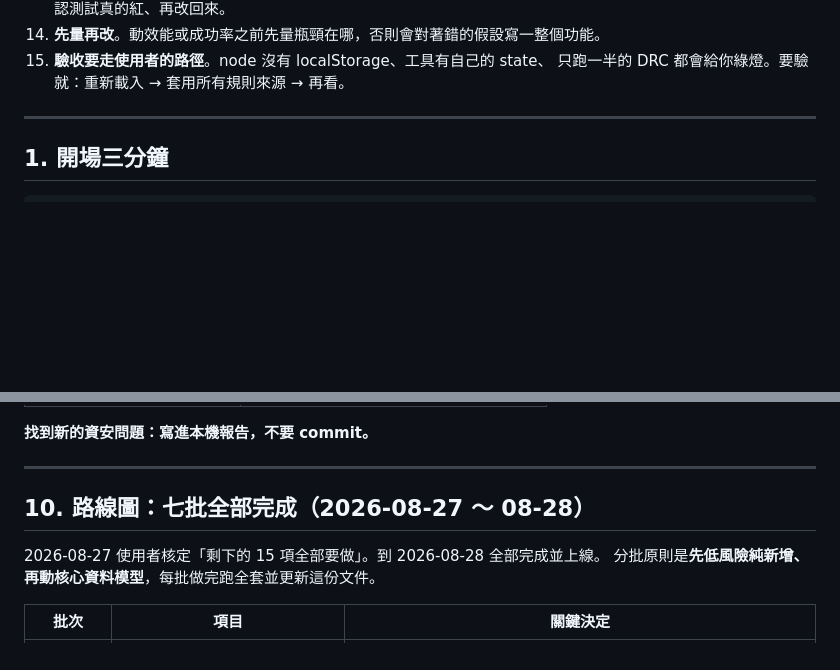
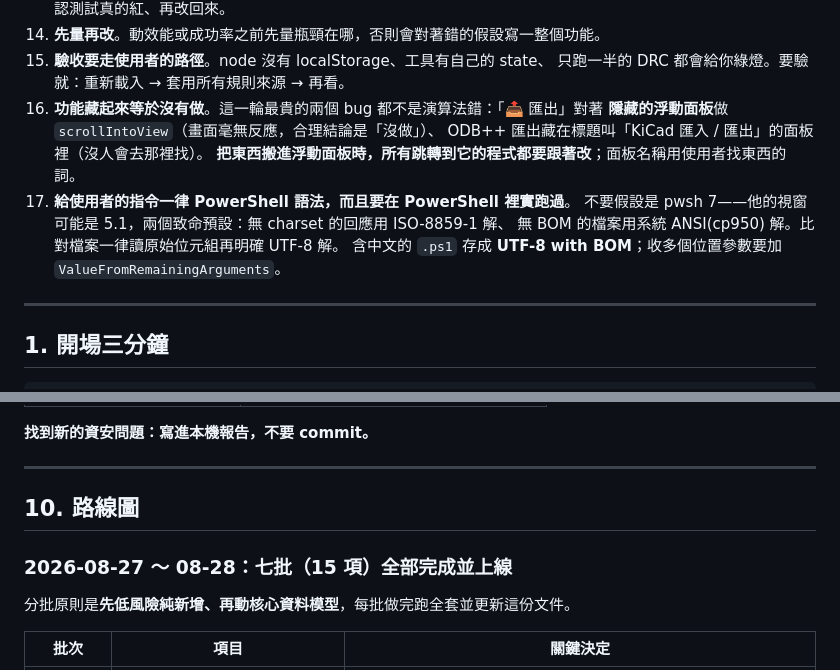
Before and after one commit to BarryChen1003/voltsketch, a Markdown page: NEW-SESSION.md, 2 parts joined by grey strips. Rendered like a GitHub page; blank space fills up the shorter version.

```diff
--- a/NEW-SESSION.md
+++ b/NEW-SESSION.md
@@ -49,6 +49,14 @@
 14. **先量再改**。動效能或成功率之前先量瓶頸在哪，否則會對著錯的假設寫一整個功能。
 15. **驗收要走使用者的路徑**。node 沒有 localStorage、工具有自己的 state、
     只跑一半的 DRC 都會給你綠燈。要驗就：重新載入 → 套用所有規則來源 → 再看。
+16. **功能藏起來等於沒有做**。這一輪最貴的兩個 bug 都不是演算法錯：「📤 匯出」對著
+    **隱藏的浮動面板**做 `scrollIntoView`（畫面毫無反應，合理結論是「沒做」）、
+    ODB++ 匯出藏在標題叫「KiCad 匯入 / 匯出」的面板裡（沒人會去那裡找）。
+    **把東西搬進浮動面板時，所有跳轉到它的程式都要跟著改**；面板名稱用使用者找東西的詞。
+17. **給使用者的指令一律 PowerShell 語法，而且要在 PowerShell 裡實跑過**。
+    不要假設是 pwsh 7——他的視窗可能是 5.1，兩個致命預設：無 charset 的回應用 ISO-8859-1 解、
+    無 BOM 的檔案用系統 ANSI(cp950) 解。比對檔案一律讀原始位元組再明確 UTF-8 解。
+    含中文的 `.ps1` 存成 **UTF-8 with BOM**；收多個位置參數要加 `ValueFromRemainingArguments`。
 
 ---
 
@@ -497,9 +505,10 @@ repo 是**公開**的，所以「還沒修好的問題清單」不能進 git：
 
 ---
 
-## 10. 路線圖：七批全部完成（2026-08-27 ～ 08-28）
+## 10. 路線圖
 
-2026-08-27 使用者核定「剩下的 15 項全部要做」。到 2026-08-28 全部完成並上線。
+### 2026-08-27 ～ 08-28：七批（15 項）全部完成並上線
+
 分批原則是**先低風險純新增、再動核心資料模型**，每批做完跑全套並更新這份文件。
 
 | 批次 | 項目 | 關鍵決定 |
```
Also changed, not shown: other parts of NEW-SESSION.md (+36 -16 lines).
